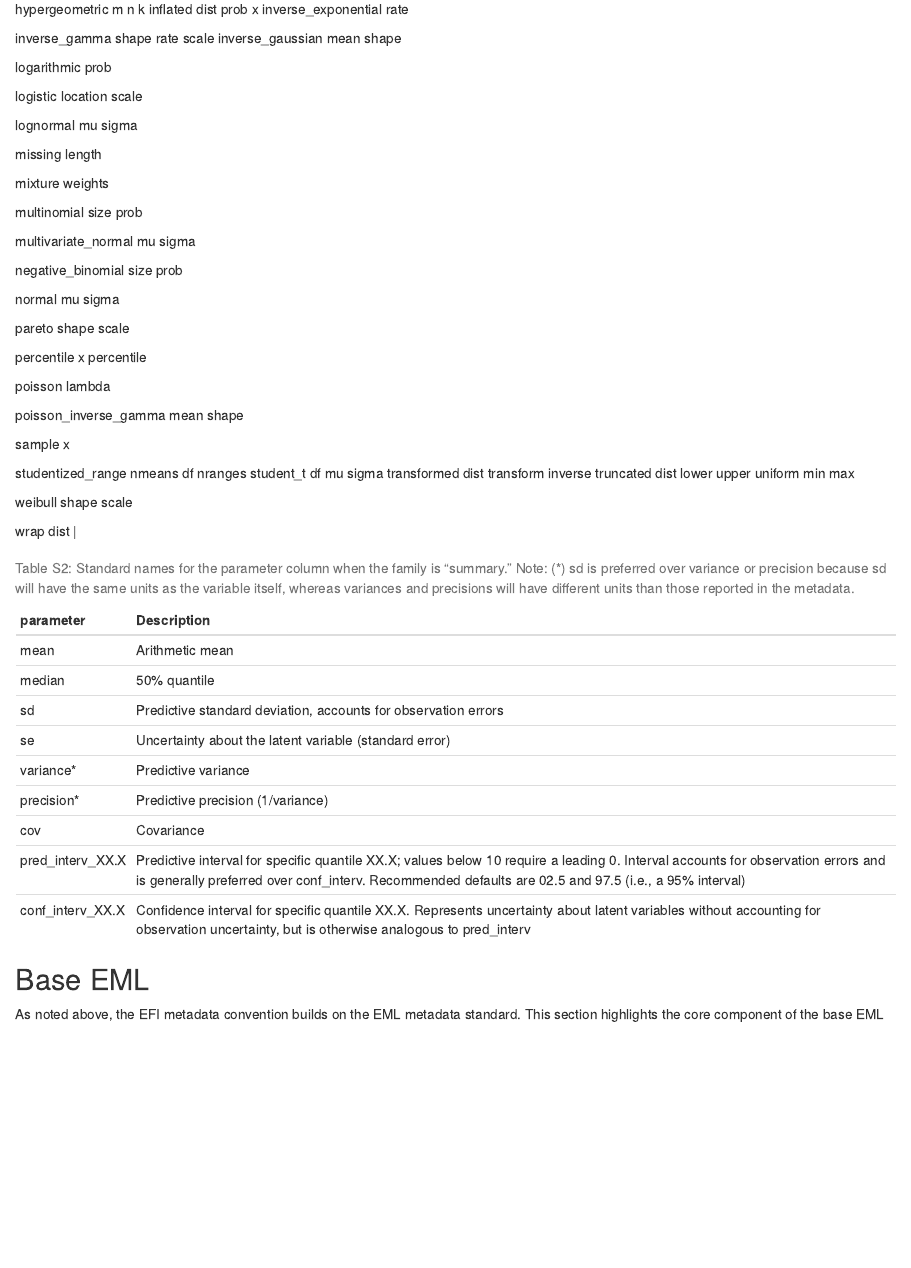
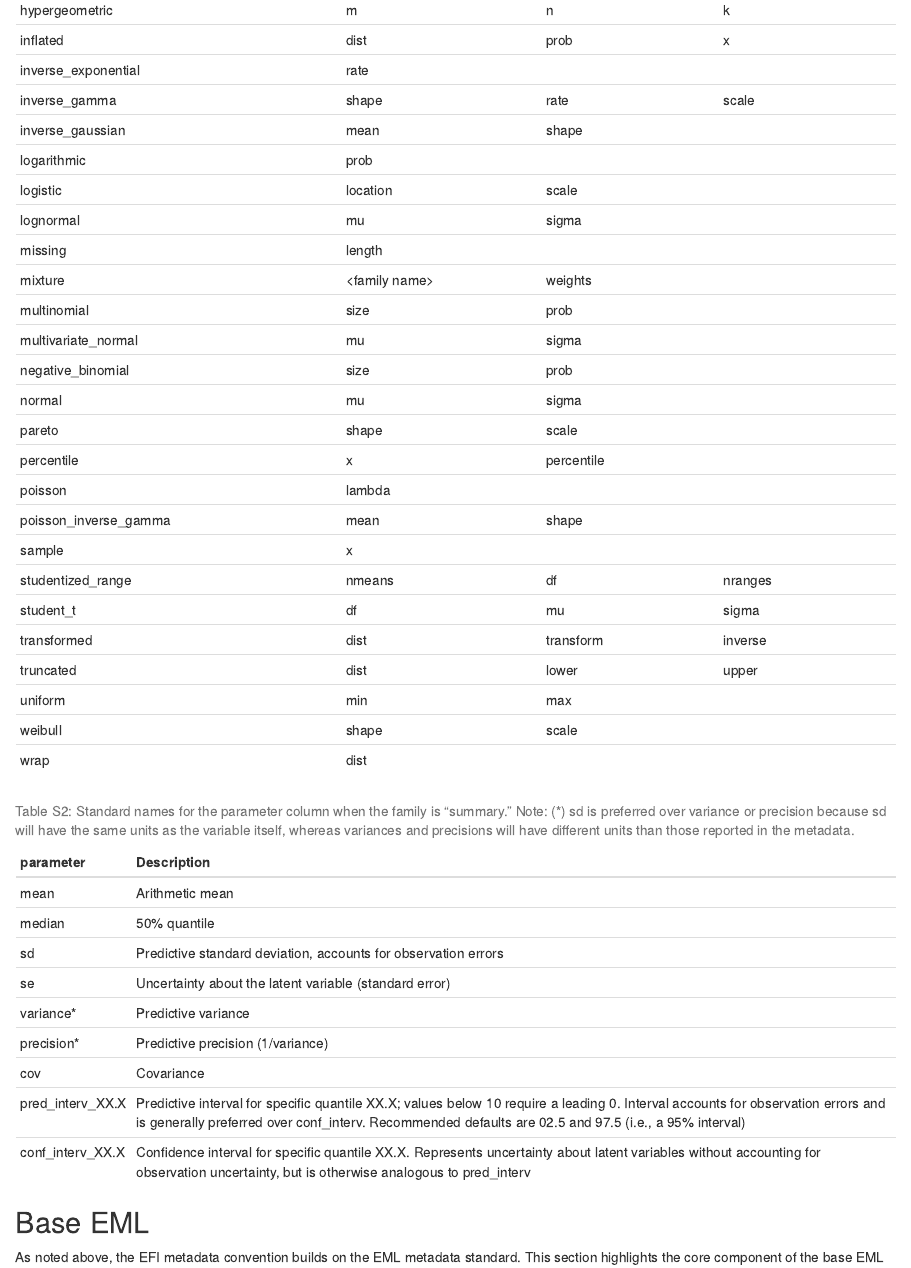
Before and after one commit to eco4cast/EFIstandards, an R Markdown document (05-metadata-supplement.Rmd): the page in a window 1100 px wide, from 490 px down before the commit and from 500 px down after it, so that both start at the same text. Rendered offline with R 4.5, knitr and Pandoc, with nearby package versions.

```diff
--- a/05-metadata-supplement.Rmd
+++ b/05-metadata-supplement.Rmd
@@ -57,125 +8,0 @@
-hypergeometric
-m
-n
-k
-inflated
-dist
-prob
-x
-inverse_exponential
-rate
-
-
-
-
-inverse_gamma
-shape
-rate
-scale
-inverse_gaussian
-mean
-shape
-
-
-logarithmic
-prob
-
-
-
-
-logistic
-location
-scale
-
-
-lognormal
-mu
-sigma
-
-
-missing
-length
-
-
-
-
-mixture
-<family name>
-weights
-
-
-multinomial
-size
-prob
-
-
-multivariate_normal
-mu
-sigma
-
-
-negative_binomial
-size
-prob
-
-
-normal
-mu
-sigma
-
-
-pareto
-shape
-scale
-
-
-percentile
-x
-percentile
-
-
-poisson
-lambda
-
-
-
-
-poisson_inverse_gamma
-mean
-shape
-
-
-sample
-x
-
-
-
-
-studentized_range
-nmeans
-df
-nranges
-student_t
-df
-mu
-sigma
-transformed
-dist
-transform
-inverse
-truncated
-dist
-lower
-upper
-uniform
-min
-max
-
-
-weibull
-shape
-scale
-
-
-wrap
-dist"
@@ -182,3 +19,29 @@
+"hypergeometric",     "m",             "n",             "k",
+"inflated",           "dist",          "prob",          "x",
+"inverse_exponential","rate",          "",              "",
+"inverse_gamma",      "shape",         "rate",          "scale",
+"inverse_gaussian",   "mean",          "shape",         "",
+"logarithmic",        "prob",          "",              "",
+"logistic",           "location",      "scale",         "",
+"lognormal",          "mu",            "sigma",         "",
+"missing",            "length",        "",              "",
+"mixture",            "&lt;family name&gt;","weights",  "",
+"multinomial",        "size",          "prob",          "",
+"multivariate_normal","mu",            "sigma",         "",
+"negative_binomial",  "size",          "prob",          "",
+"normal",             "mu",            "sigma",         "",
+"pareto",             "shape",         "scale",         "",
+"percentile",         "x",             "percentile",    "",
+"poisson",            "lambda",        "",              "",
+"poisson_inverse_gamma", "mean",       "shape",         "",
+"sample",             "x",             "",              "",
+"studentized_range",  "nmeans",        "df",            "nranges",
+"student_t",          "df",            "mu",            "sigma",
+"transformed",        "dist",          "transform",     "inverse",
+"truncated",          "dist",          "lower",         "upper",
+"uniform",            "min",           "max",           "",
+"weibull",            "shape",         "scale",         "",
+"wrap",               "dist",          "",              ""
 ),
 caption = "Table S1: Valid family and parameter names for EFI probabilistic output based on the R distributional package, https://pkg.mitchelloharawild.com/distributional/ (O’Hara-Wild et al. 2022)",
 label= "FamilyNames"
```
Also changed, not shown: 01-Intro.Rmd (+8 -8 lines), EFIStandards.bib (+48 -0 lines), 05-metadata-supplement.Rmd (62 more changed lines).
